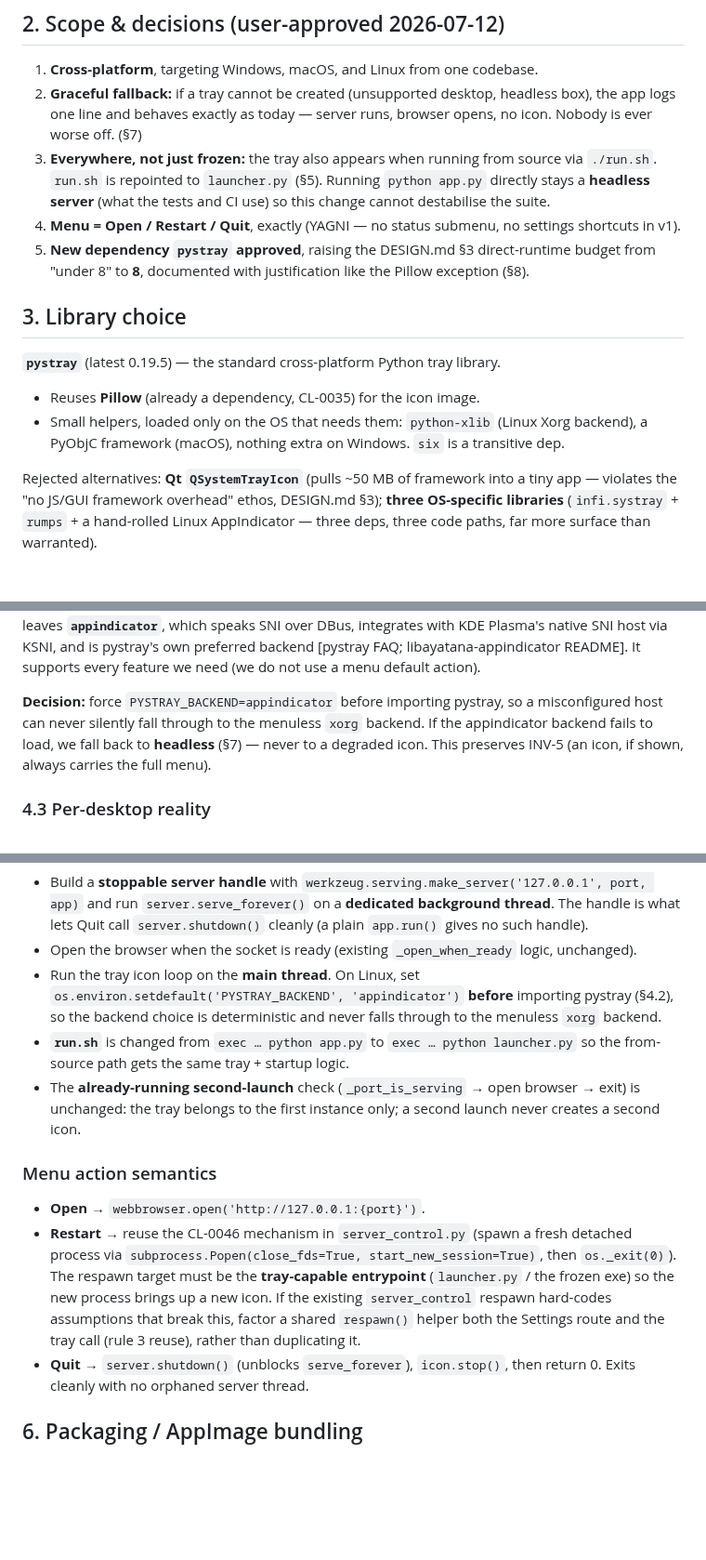
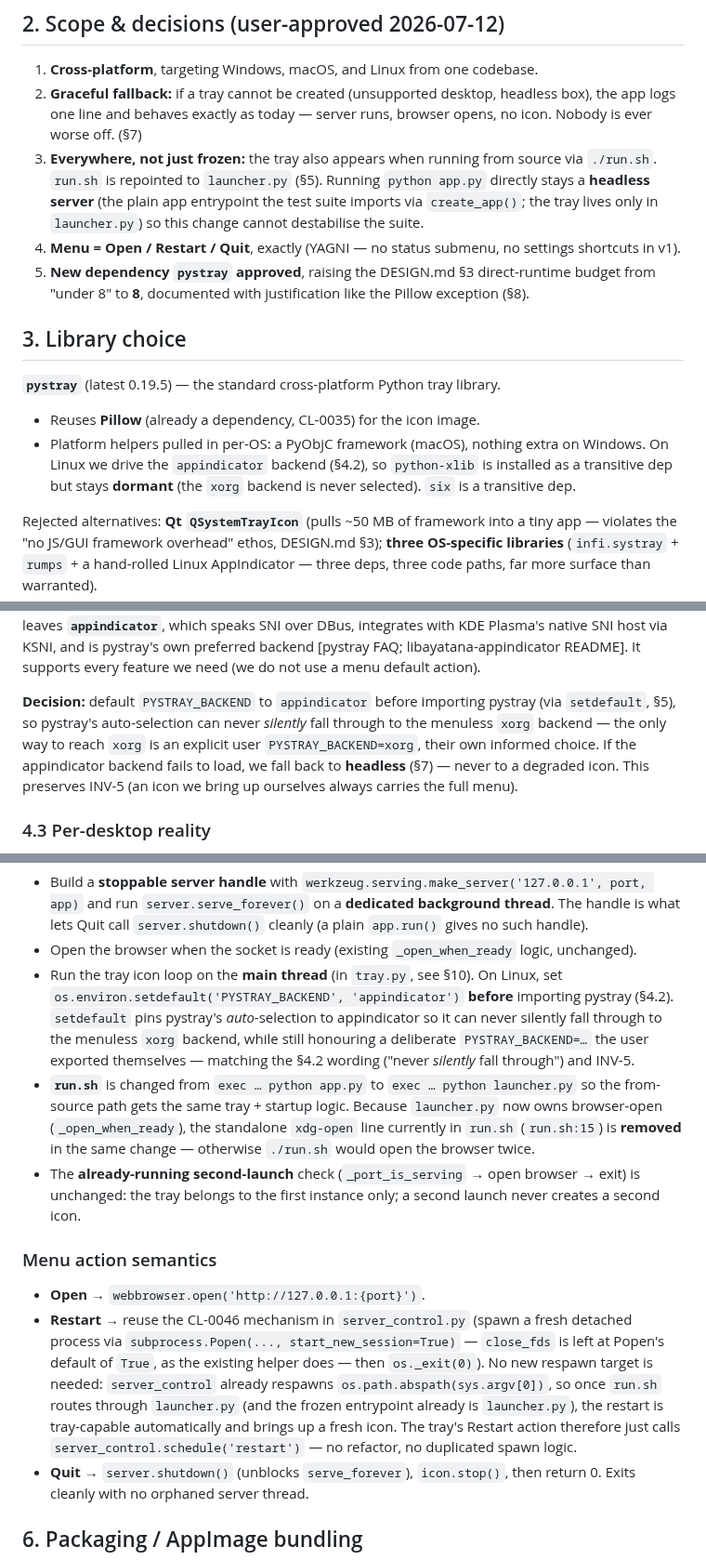
Before and after one commit to milnet01/contact-list, a Markdown page: docs/specs/2026-07-12-system-tray-icon.md, 3 parts joined by grey strips. Shown at 93% size. GitHub-like rendering; blank space fills up the shorter version.

```diff
--- a/docs/specs/2026-07-12-system-tray-icon.md
+++ b/docs/specs/2026-07-12-system-tray-icon.md
@@ -35,8 +43,9 @@ the browser tab.
    runs, browser opens, no icon. Nobody is ever worse off. (§7)
 3. **Everywhere, not just frozen:** the tray also appears when running from source
    via `./run.sh`. `run.sh` is repointed to `launcher.py` (§5). Running
-   `python app.py` directly stays a **headless server** (what the tests and CI
-   use) so this change cannot destabilise the suite.
+   `python app.py` directly stays a **headless server** (the plain app entrypoint
+   the test suite imports via `create_app()`; the tray lives only in `launcher.py`)
+   so this change cannot destabilise the suite.
 4. **Menu = Open / Restart / Quit**, exactly (YAGNI — no status submenu, no
    settings shortcuts in v1).
 5. **New dependency `pystray` approved**, raising the DESIGN.md §3 direct-runtime
@@ -48,9 +57,10 @@ the browser tab.
 **`pystray`** (latest 0.19.5) — the standard cross-platform Python tray library.
 
 - Reuses **Pillow** (already a dependency, CL-0035) for the icon image.
-- Small helpers, loaded only on the OS that needs them: `python-xlib` (Linux
-  Xorg backend), a PyObjC framework (macOS), nothing extra on Windows. `six` is a
-  transitive dep.
+- Platform helpers pulled in per-OS: a PyObjC framework (macOS), nothing extra on
+  Windows. On Linux we drive the `appindicator` backend (§4.2), so `python-xlib`
+  is installed as a transitive dep but stays **dormant** (the `xorg` backend is
+  never selected). `six` is a transitive dep.
 
 Rejected alternatives: **Qt `QSystemTrayIcon`** (pulls ~50 MB of framework into a
 tiny app — violates the "no JS/GUI framework overhead" ethos, DESIGN.md §3);
@@ -92,11 +102,13 @@ Plasma's native SNI host via KSNI, and is pystray's own preferred backend
 [pystray FAQ; libayatana-appindicator README]. It supports every feature we need
 (we do not use a menu default action).
 
-**Decision:** force `PYSTRAY_BACKEND=appindicator` before importing pystray, so a
-misconfigured host can never silently fall through to the menuless `xorg`
-backend. If the appindicator backend fails to load, we fall back to **headless**
-(§7) — never to a degraded icon. This preserves INV-5 (an icon, if shown, always
-carries the full menu).
+**Decision:** default `PYSTRAY_BACKEND` to `appindicator` before importing pystray
+(via `setdefault`, §5), so pystray's auto-selection can never *silently* fall
+through to the menuless `xorg` backend — the only way to reach `xorg` is an
+explicit user `PYSTRAY_BACKEND=xorg`, their own informed choice. If the
+appindicator backend fails to load, we fall back to **headless** (§7) — never to a
+degraded icon. This preserves INV-5 (an icon we bring up ourselves always carries
+the full menu).
 
 ### 4.3 Per-desktop reality
 
@@ -122,12 +134,18 @@ AppKit), so:
   such handle).
 - Open the browser when the socket is ready (existing `_open_when_ready` logic,
   unchanged).
-- Run the tray icon loop on the **main thread**. On Linux, set
-  `os.environ.setdefault('PYSTRAY_BACKEND', 'appindicator')` **before** importing
-  pystray (§4.2), so the backend choice is deterministic and never falls through
-  to the menuless `xorg` backend.
+- Run the tray icon loop on the **main thread** (in `tray.py`, see §10). On Linux,
+  set `os.environ.setdefault('PYSTRAY_BACKEND', 'appindicator')` **before**
+  importing pystray (§4.2). `setdefault` pins pystray's *auto*-selection to
+  appindicator so it can never silently fall through to the menuless `xorg`
+  backend, while still honouring a deliberate `PYSTRAY_BACKEND=…` the user
+  exported themselves — matching the §4.2 wording ("never *silently* fall
+  through") and INV-5.
 - **`run.sh`** is changed from `exec … python app.py` to `exec … python
-  launcher.py` so the from-source path gets the same tray + startup logic.
+  launcher.py` so the from-source path gets the same tray + startup logic. Because
+  `launcher.py` now owns browser-open (`_open_when_ready`), the standalone
+  `xdg-open` line currently in `run.sh` (`run.sh:15`) is **removed** in the same
+  change — otherwise `./run.sh` would open the browser twice.
 - The **already-running second-launch** check (`_port_is_serving` → open browser
   → exit) is unchanged: the tray belongs to the first instance only; a second
   launch never creates a second icon.
@@ -136,12 +154,14 @@ AppKit), so:
 
 - **Open** → `webbrowser.open('http://127.0.0.1:{port}')`.
 - **Restart** → reuse the CL-0046 mechanism in `server_control.py` (spawn a fresh
-  detached process via `subprocess.Popen(close_fds=True, start_new_session=True)`,
-  then `os._exit(0)`). The respawn target must be the **tray-capable entrypoint**
-  (`launcher.py` / the frozen exe) so the new process brings up a new icon. If the
-  existing `server_control` respawn hard-codes assumptions that break this, factor
-  a shared `respawn()` helper both the Settings route and the tray call (rule 3
-  reuse), rather than duplicating it.
+  detached process via `subprocess.Popen(..., start_new_session=True)` — `close_fds`
+  is left at Popen's default of `True`, as the existing helper does — then
+  `os._exit(0)`). No new respawn target is needed: `server_control` already
+  respawns `os.path.abspath(sys.argv[0])`, so once `run.sh` routes through
+  `launcher.py` (and the frozen entrypoint already is `launcher.py`), the restart
+  is tray-capable automatically and brings up a fresh icon. The tray's Restart
+  action therefore just calls `server_control.schedule('restart')` — no refactor,
+  no duplicated spawn logic.
 - **Quit** → `server.shutdown()` (unblocks `serve_forever`), `icon.stop()`, then
   return 0. Exits cleanly with no orphaned server thread.
 
```
Also changed, not shown: other parts of docs/specs/2026-07-12-system-tray-icon.md (+65 -20 lines).
